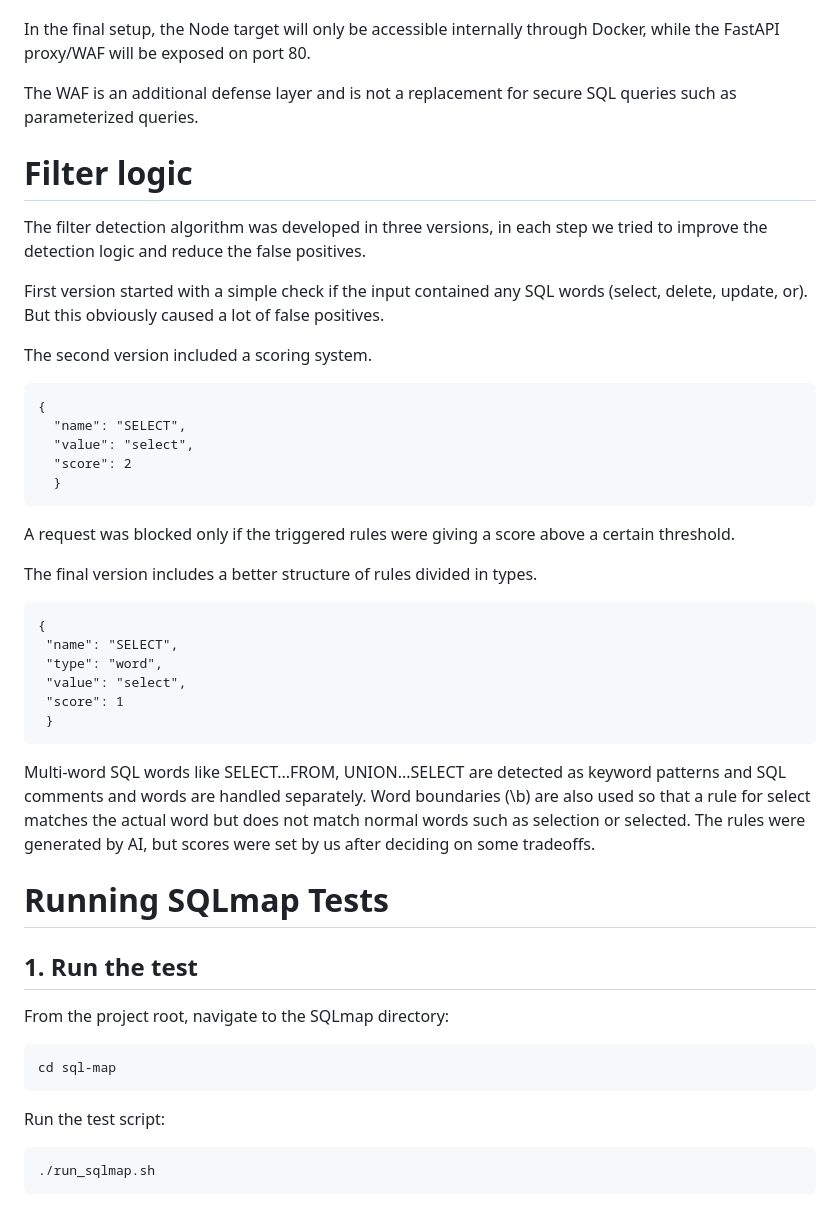
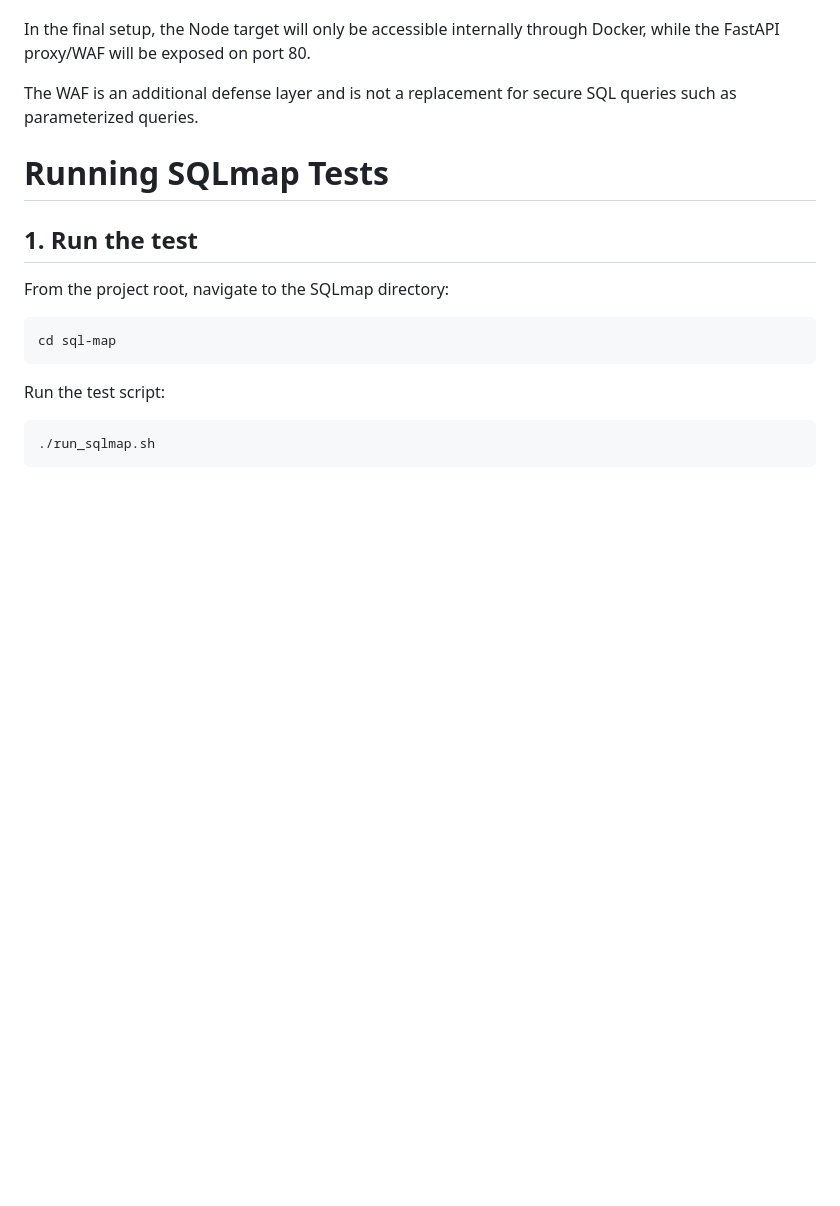
Before and after one commit to joelmedhane/group20-project-dd2391, a Markdown page: README.md, the part around one of its changes. GitHub-like rendering; blank space fills up the shorter version.

Commit message:
my part in README

````diff
--- a/README.md
+++ b/README.md
@@ -155,33 +155,6 @@ In the final setup, the Node target will only be accessible internally through D
 
 The WAF is an additional defense layer and is not a replacement for secure SQL queries such as parameterized queries.
 
-# Filter logic
-The filter detection algorithm was developed in three versions, in each step we tried to improve the detection logic and reduce the false positives.
-
-First version started with a simple check if the input contained any SQL words (select, delete, update, or). But this obviously caused a lot of false positives.
-
-The second version included a scoring system.
-```
-{
-  "name": "SELECT",
-  "value": "select",
-  "score": 2
-  }
-```
-A request was blocked only if the triggered rules were giving a score above a certain threshold.
-
-The final version includes a better structure of rules divided in types.
- ```
-{
-  "name": "SELECT",
-  "type": "word",
-  "value": "select",
-  "score": 1
-  }
-```
-Multi-word SQL words like SELECT...FROM, UNION...SELECT are detected as keyword patterns and SQL comments and words are handled separately. Word boundaries (\b) are also used so that a rule for select matches the actual word but does not match normal words such as selection or selected.
-The rules were generated by AI, but scores were set by us after deciding on some tradeoffs.
-
 # Running SQLmap Tests
 
 ## 1. Run the test
````
Also changed, not shown: other parts of README.md (+44 -0 lines).
